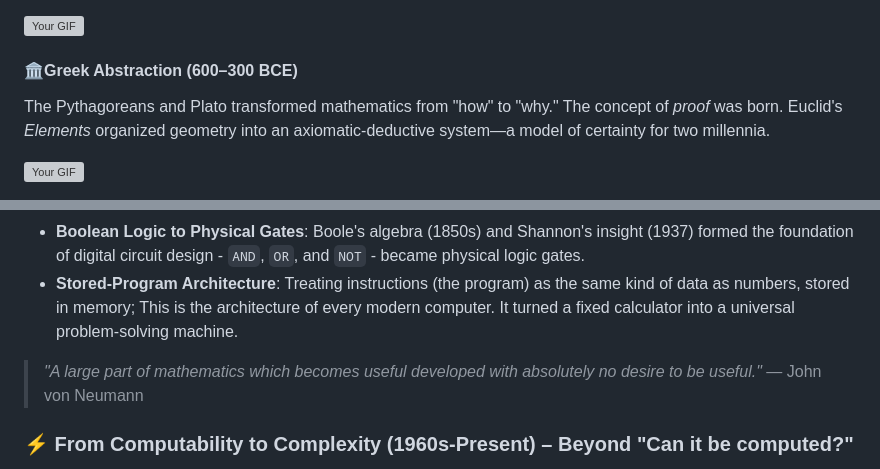
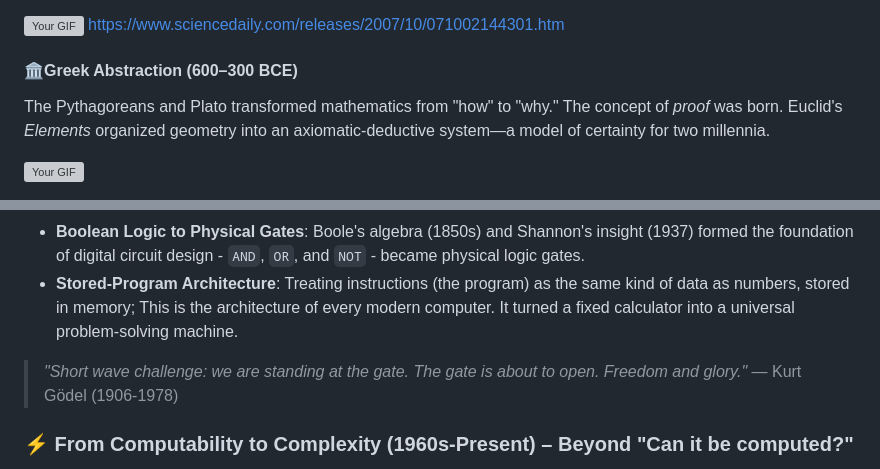
Before and after one commit to couzhei/graph-theory-and-algorithms, a Markdown page: README.md, 2 parts joined by grey strips. Rendered like a GitHub page; grey boxes are pictures that could not be loaded.

```diff
--- a/README.md
+++ b/README.md
@@ -61,7 +61,7 @@ Mathematics began as utility: tally marks for counting (~20,000 BCE), rope-stret
 
 <img src="https://media4.giphy.com/media/v1.Y2lkPTc5MGI3NjExOHo3emJrcGFqZzd1YXJzY3lubzJudGk4cjR3NzMxazIwanlkcXVjYyZlcD12MV9pbnRlcm5hbF9naWZfYnlfaWQmY3Q9Zw/Smdls7tzTpqr6/giphy.gif"
-style="width:800px; height:400px;" alt="Your GIF">
-
+style="width:800px; height:400px;" alt="Your GIF" >
+https://www.sciencedaily.com/releases/2007/10/071002144301.htm
 #### 🏛️**Greek Abstraction (600–300 BCE)**
 
 The Pythagoreans and Plato transformed mathematics from "how" to "why." The concept of _proof_ was born. Euclid's _Elements_ organized geometry into an axiomatic-deductive system—a model of certainty for two millennia.
@@ -127,7 +128,7 @@ Despite all these crises, some mathematicians took advantages from all of these
 - **Boolean Logic to Physical Gates**: Boole's algebra (1850s) and Shannon's insight (1937) formed the foundation of digital circuit design - `AND`, `OR`, and `NOT` - became physical logic gates.
 - **Stored-Program Architecture**: Treating instructions (the program) as the same kind of data as numbers, stored in memory; This is the architecture of every modern computer. It turned a fixed calculator into a universal problem-solving machine.
 
-> _"A large part of mathematics which becomes useful developed with absolutely no desire to be useful."_ — John von Neumann
+> _"Short wave challenge: we are standing at the gate. The gate is about to open. Freedom and glory."_ — Kurt Gödel (1906-1978)
 
 ### ⚡ From Computability to Complexity (1960s-Present) – Beyond "Can it be computed?"
 
```
Also changed, not shown: other parts of README.md (+3 -2 lines).
